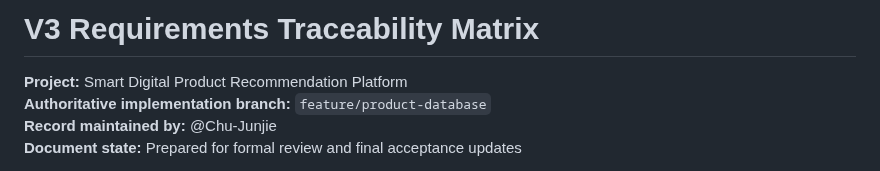
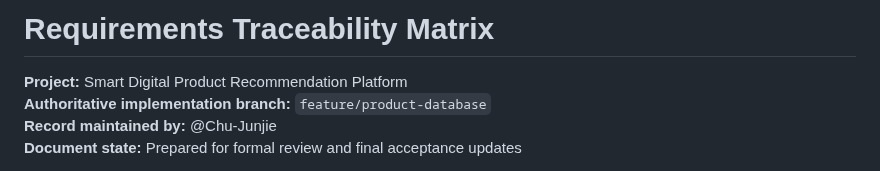
Before and after one commit to Chu-Junjie/CP3407-PROJECT, a Markdown page: docs/requirements-traceability.md, the part around the change. GitHub-like rendering.

Commit message:
docs: remove version label from traceability title

```diff
--- a/docs/requirements-traceability.md
+++ b/docs/requirements-traceability.md
@@ -1,4 +1,4 @@
-# V3 Requirements Traceability Matrix
+# Requirements Traceability Matrix
 
 **Project:** Smart Digital Product Recommendation Platform
 **Authoritative implementation branch:** `feature/product-database`
```
